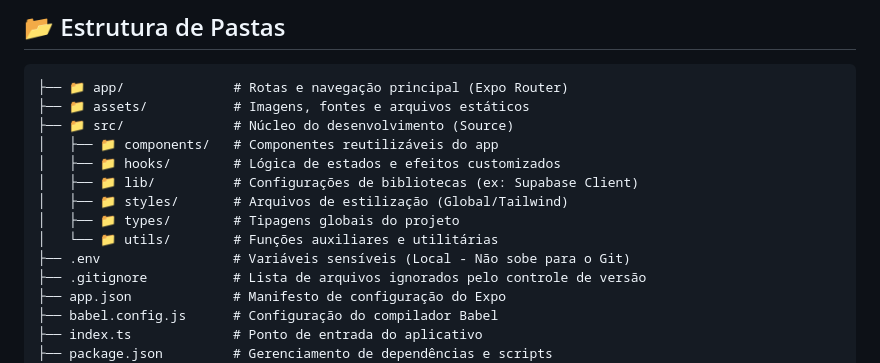
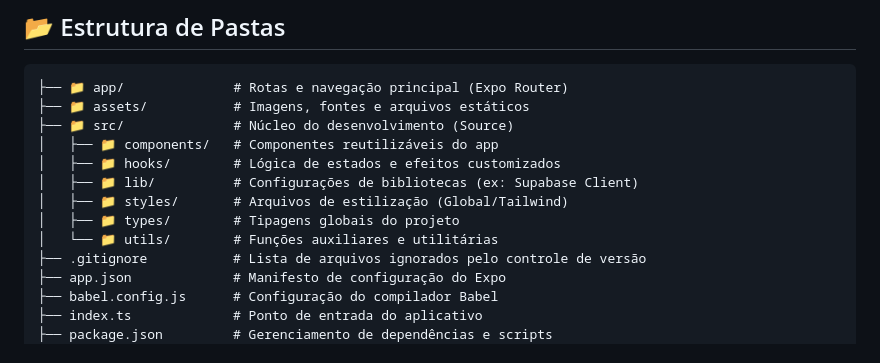
Before and after one commit to Rayck4dev/ShopSmart-App, a Markdown page: README.md, the part around the change. Rendered like a GitHub page.

Commit message:
fix: ajuste sutil no README

```diff
--- a/README.md
+++ b/README.md
@@ -68,7 +68,6 @@ O projeto contempla as seguintes telas:
 │   ├── 📁 styles/       # Arquivos de estilização (Global/Tailwind)
 │   ├── 📁 types/        # Tipagens globais do projeto
 │   └── 📁 utils/        # Funções auxiliares e utilitárias
-├── .env                 # Variáveis sensíveis (Local - Não sobe para o Git)
 ├── .gitignore           # Lista de arquivos ignorados pelo controle de versão
 ├── app.json             # Manifesto de configuração do Expo
 ├── babel.config.js      # Configuração do compilador Babel
```
